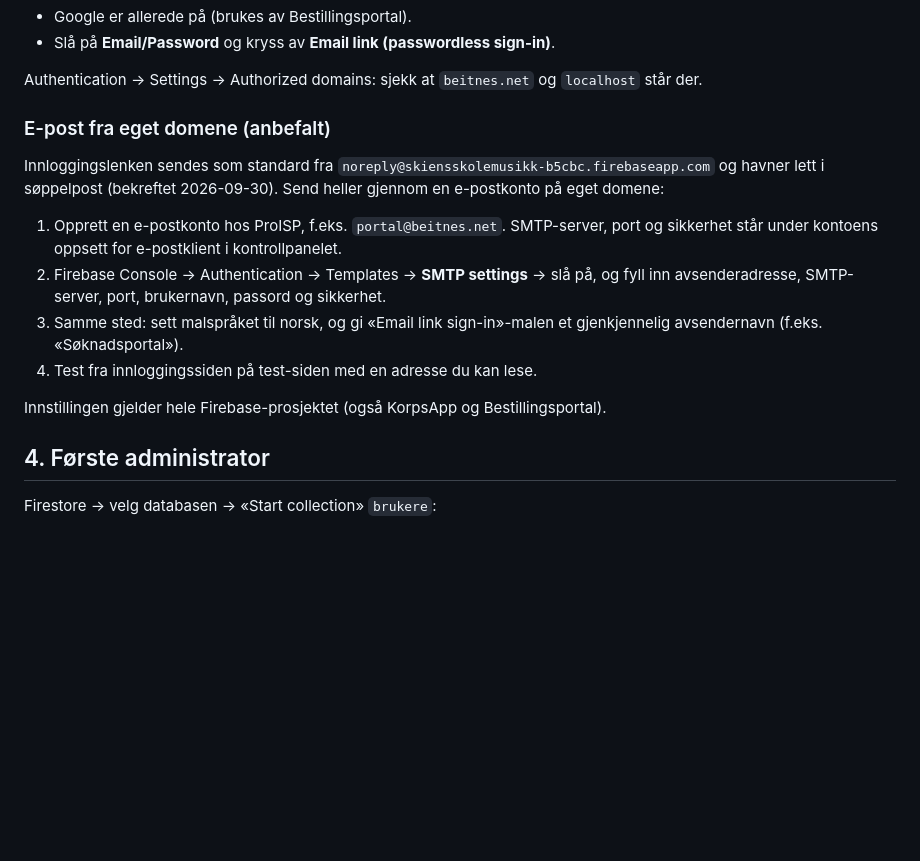
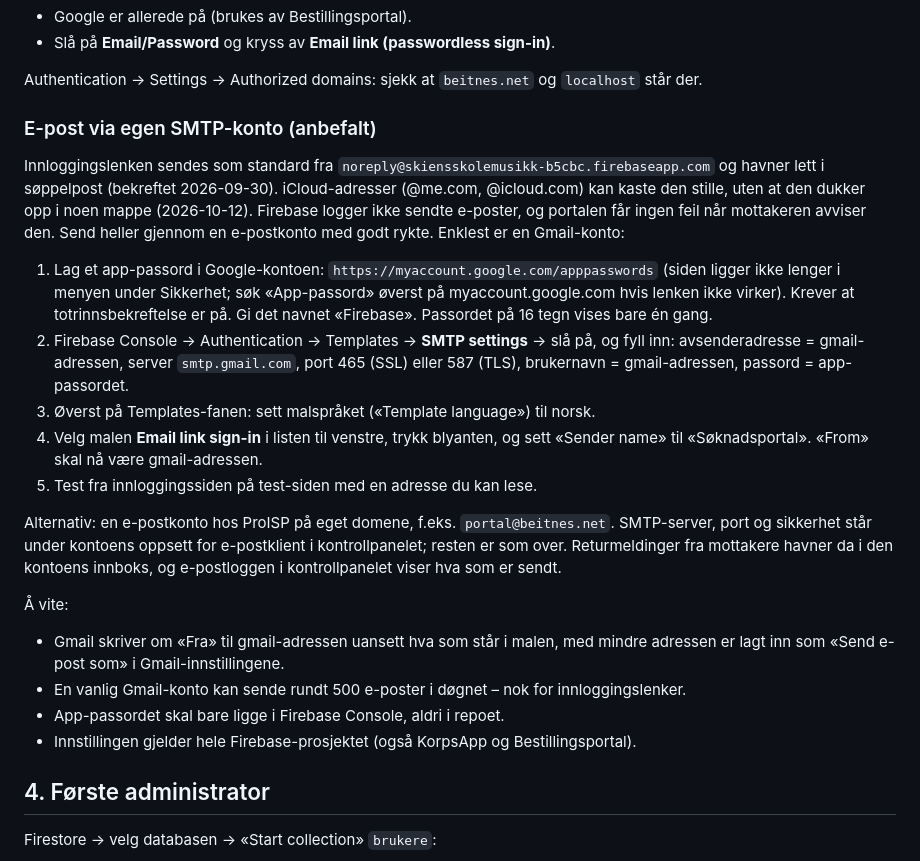
Before and after one commit to bbeitnes/Soknadsportal, a Markdown page: OPPSETT.md, the part around the change. Drawn GitHub-style; blank space fills up the shorter version.

Commit message:
OPPSETT: innloggingslenke via Gmail-SMTP, iCloud kaster standardavsenderen stille
Co-Authored-By: Claude Fable 5.1 <noreply@anthropic.com>

```diff
--- a/OPPSETT.md
+++ b/OPPSETT.md
@@ -108,20 +108,36 @@ Authentication → Sign-in method:
 Authentication → Settings → Authorized domains: sjekk at `beitnes.net` og
 `localhost` står der.
 
-### E-post fra eget domene (anbefalt)
+### E-post via egen SMTP-konto (anbefalt)
 Innloggingslenken sendes som standard fra `noreply@skiensskolemusikk-b5cbc.firebaseapp.com`
-og havner lett i søppelpost (bekreftet 2026-09-30). Send heller gjennom en
-e-postkonto på eget domene:
+og havner lett i søppelpost (bekreftet 2026-09-30). iCloud-adresser (@me.com, @icloud.com)
+kan kaste den stille, uten at den dukker opp i noen mappe (2026-10-12). Firebase logger ikke
+sendte e-poster, og portalen får ingen feil når mottakeren avviser den. Send heller gjennom en
+e-postkonto med godt rykte. Enklest er en Gmail-konto:
 
-1. Opprett en e-postkonto hos ProISP, f.eks. `portal@beitnes.net`. SMTP-server,
-   port og sikkerhet står under kontoens oppsett for e-postklient i kontrollpanelet.
-2. Firebase Console → Authentication → Templates → **SMTP settings** → slå på, og
-   fyll inn avsenderadresse, SMTP-server, port, brukernavn, passord og sikkerhet.
-3. Samme sted: sett malspråket til norsk, og gi «Email link sign-in»-malen et
-   gjenkjennelig avsendernavn (f.eks. «Søknadsportal»).
-4. Test fra innloggingssiden på test-siden med en adresse du kan lese.
+1. Lag et app-passord i Google-kontoen: `https://myaccount.google.com/apppasswords`
+   (siden ligger ikke lenger i menyen under Sikkerhet; søk «App-passord» øverst på
+   myaccount.google.com hvis lenken ikke virker). Krever at totrinnsbekreftelse er på.
+   Gi det navnet «Firebase». Passordet på 16 tegn vises bare én gang.
+2. Firebase Console → Authentication → Templates → **SMTP settings** → slå på, og fyll inn:
+   avsenderadresse = gmail-adressen, server `smtp.gmail.com`, port 465 (SSL) eller 587 (TLS),
+   brukernavn = gmail-adressen, passord = app-passordet.
+3. Øverst på Templates-fanen: sett malspråket («Template language») til norsk.
+4. Velg malen **Email link sign-in** i listen til venstre, trykk blyanten, og sett
+   «Sender name» til «Søknadsportal». «From» skal nå være gmail-adressen.
+5. Test fra innloggingssiden på test-siden med en adresse du kan lese.
 
-Innstillingen gjelder hele Firebase-prosjektet (også KorpsApp og Bestillingsportal).
+Alternativ: en e-postkonto hos ProISP på eget domene, f.eks. `portal@beitnes.net`.
+SMTP-server, port og sikkerhet står under kontoens oppsett for e-postklient i
+kontrollpanelet; resten er som over. Returmeldinger fra mottakere havner da i den kontoens
+innboks, og e-postloggen i kontrollpanelet viser hva som er sendt.
+
+Å vite:
+- Gmail skriver om «Fra» til gmail-adressen uansett hva som står i malen, med mindre adressen
+  er lagt inn som «Send e-post som» i Gmail-innstillingene.
+- En vanlig Gmail-konto kan sende rundt 500 e-poster i døgnet – nok for innloggingslenker.
+- App-passordet skal bare ligge i Firebase Console, aldri i repoet.
+- Innstillingen gjelder hele Firebase-prosjektet (også KorpsApp og Bestillingsportal).
 
 ## 4. Første administrator
 Firestore → velg databasen → «Start collection» `brukere`:
```
